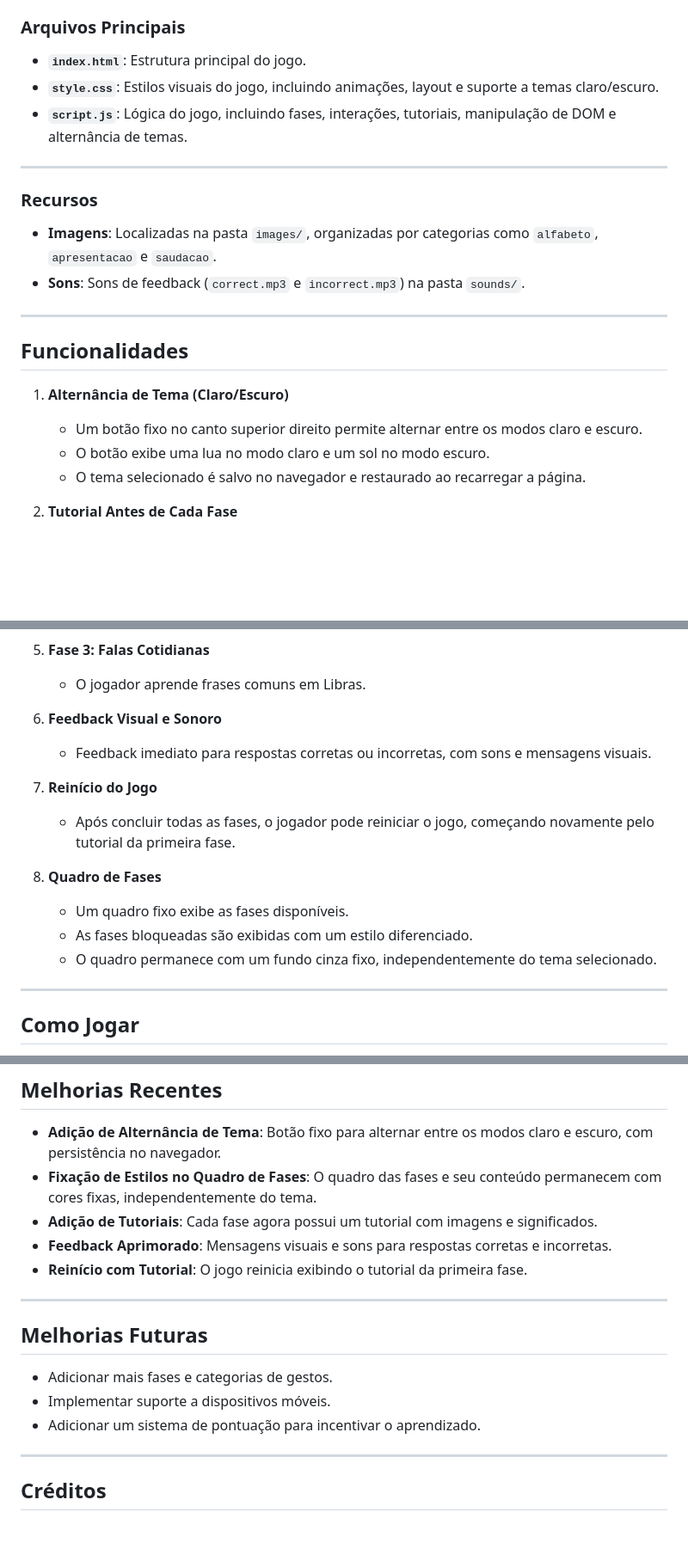
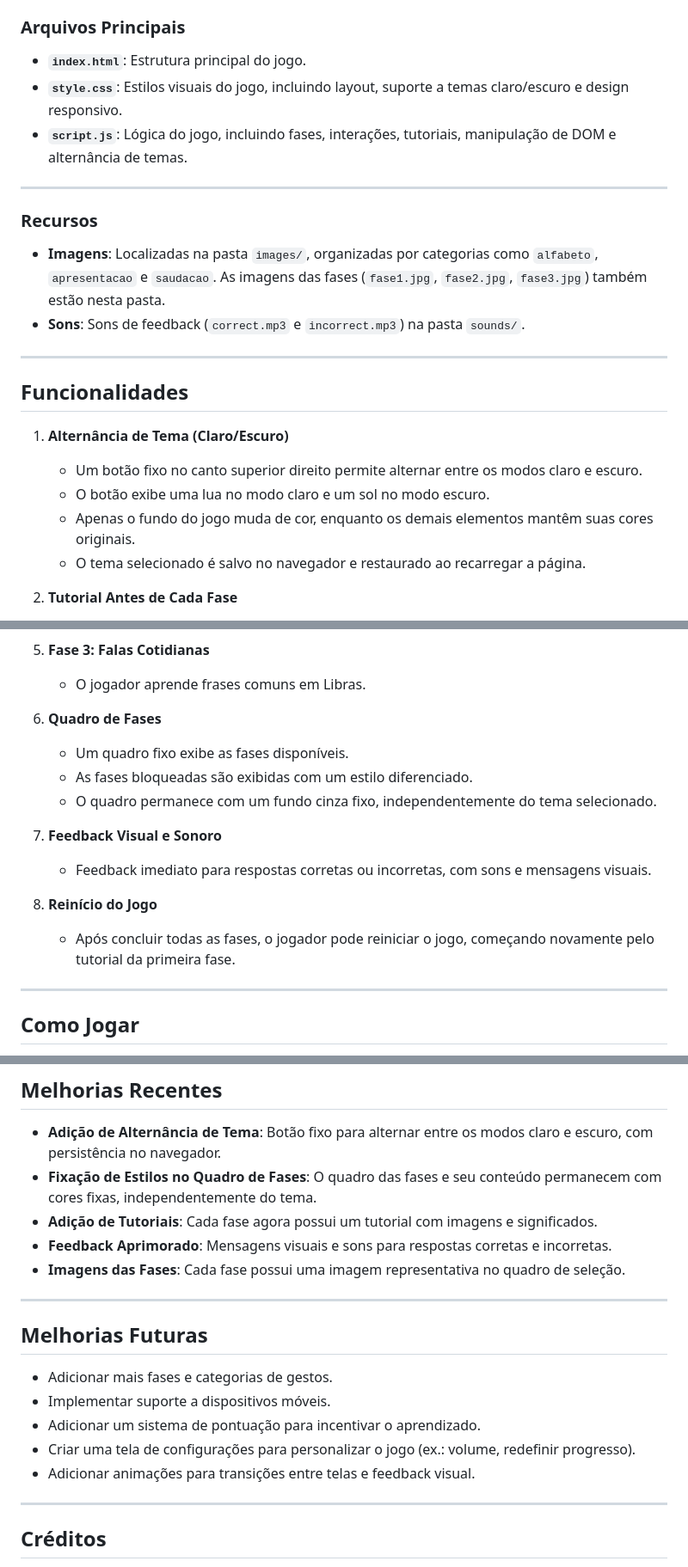
Before and after one commit to tataFaucz/duolibras, a Markdown page: README.md, 3 parts joined by grey strips. Shown: that part at 86% size. Rendered like a GitHub page; blank space fills up the shorter version.

```diff
--- a/README.md
+++ b/README.md
@@ -7,14 +7,14 @@ DuoLibras é um jogo educativo interativo para aprender Libras (Língua Brasilei
 ### Arquivos Principais
 
 - **`index.html`**: Estrutura principal do jogo.
-- **`style.css`**: Estilos visuais do jogo, incluindo animações, layout e suporte a temas claro/escuro.
+- **`style.css`**: Estilos visuais do jogo, incluindo layout, suporte a temas claro/escuro e design responsivo.
 - **`script.js`**: Lógica do jogo, incluindo fases, interações, tutoriais, manipulação de DOM e alternância de temas.
 
 ---
 
 ### Recursos
 
-- **Imagens**: Localizadas na pasta `images/`, organizadas por categorias como `alfabeto`, `apresentacao` e `saudacao`.
+- **Imagens**: Localizadas na pasta `images/`, organizadas por categorias como `alfabeto`, `apresentacao` e `saudacao`. As imagens das fases (`fase1.jpg`, `fase2.jpg`, `fase3.jpg`) também estão nesta pasta.
 - **Sons**: Sons de feedback (`correct.mp3` e `incorrect.mp3`) na pasta `sounds/`.
 
 ---
@@ -25,6 +25,7 @@ DuoLibras é um jogo educativo interativo para aprender Libras (Língua Brasilei
 
    - Um botão fixo no canto superior direito permite alternar entre os modos claro e escuro.
    - O botão exibe uma lua no modo claro e um sol no modo escuro.
+   - Apenas o fundo do jogo muda de cor, enquanto os demais elementos mantêm suas cores originais.
    - O tema selecionado é salvo no navegador e restaurado ao recarregar a página.
 
 2. **Tutorial Antes de Cada Fase**
@@ -44,19 +45,19 @@ DuoLibras é um jogo educativo interativo para aprender Libras (Língua Brasilei
 
    - O jogador aprende frases comuns em Libras.
 
-6. **Feedback Visual e Sonoro**
-
-   - Feedback imediato para respostas corretas ou incorretas, com sons e mensagens visuais.
-
-7. **Reinício do Jogo**
-
-   - Após concluir todas as fases, o jogador pode reiniciar o jogo, começando novamente pelo tutorial da primeira fase.
-
-8. **Quadro de Fases**
+6. **Quadro de Fases**
 
    - Um quadro fixo exibe as fases disponíveis.
    - As fases bloqueadas são exibidas com um estilo diferenciado.
    - O quadro permanece com um fundo cinza fixo, independentemente do tema selecionado.
+
+7. **Feedback Visual e Sonoro**
+
+   - Feedback imediato para respostas corretas ou incorretas, com sons e mensagens visuais.
+
+8. **Reinício do Jogo**
+
+   - Após concluir todas as fases, o jogador pode reiniciar o jogo, começando novamente pelo tutorial da primeira fase.
 
 ---
 
@@ -85,7 +86,7 @@ DuoLibras é um jogo educativo interativo para aprender Libras (Língua Brasilei
 - **Fixação de Estilos no Quadro de Fases**: O quadro das fases e seu conteúdo permanecem com cores fixas, independentemente do tema.
 - **Adição de Tutoriais**: Cada fase agora possui um tutorial com imagens e significados.
 - **Feedback Aprimorado**: Mensagens visuais e sons para respostas corretas e incorretas.
-- **Reinício com Tutorial**: O jogo reinicia exibindo o tutorial da primeira fase.
+- **Imagens das Fases**: Cada fase possui uma imagem representativa no quadro de seleção.
 
 ---
 
@@ -94,6 +95,8 @@ DuoLibras é um jogo educativo interativo para aprender Libras (Língua Brasilei
 - Adicionar mais fases e categorias de gestos.
 - Implementar suporte a dispositivos móveis.
 - Adicionar um sistema de pontuação para incentivar o aprendizado.
+- Criar uma tela de configurações para personalizar o jogo (ex.: volume, redefinir progresso).
+- Adicionar animações para transições entre telas e feedback visual.
 
 ---
 
```
